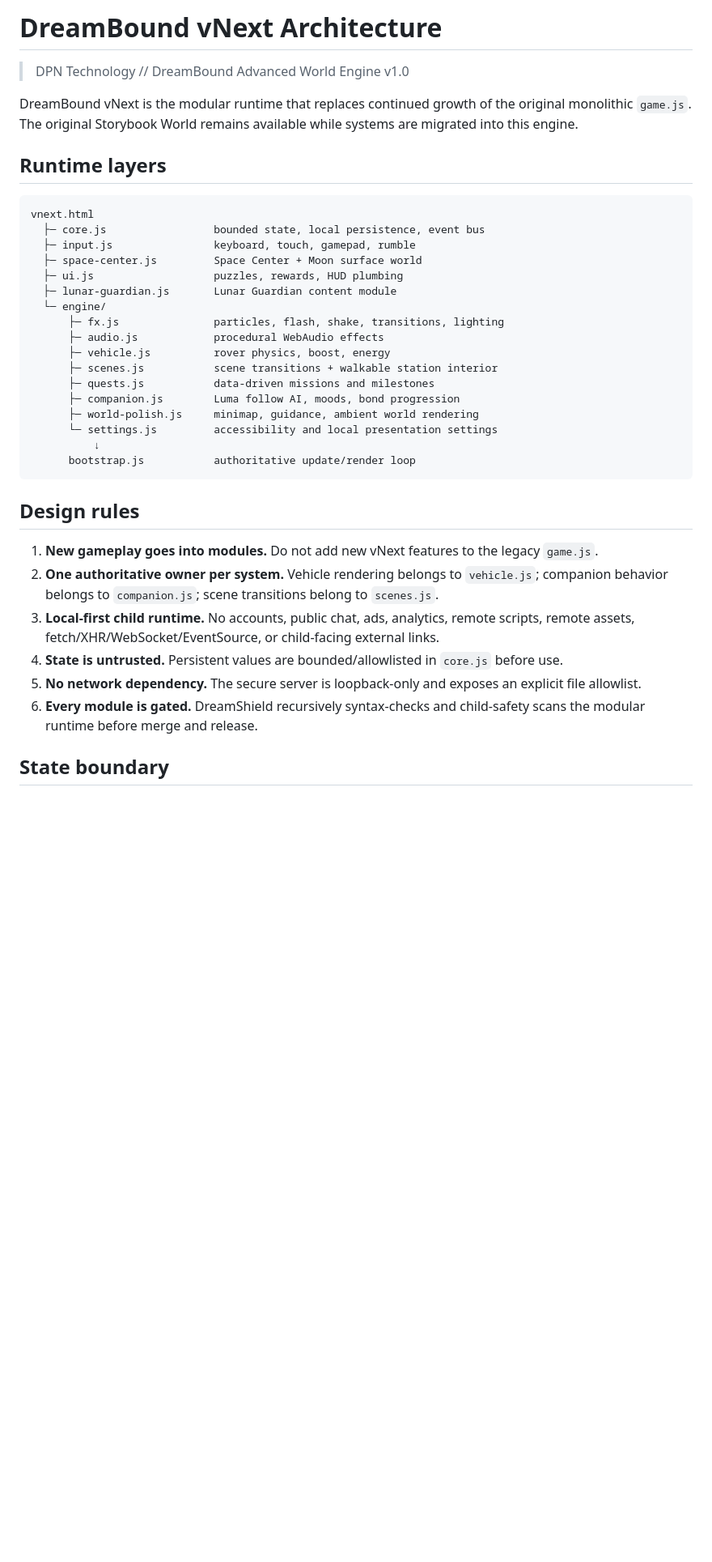
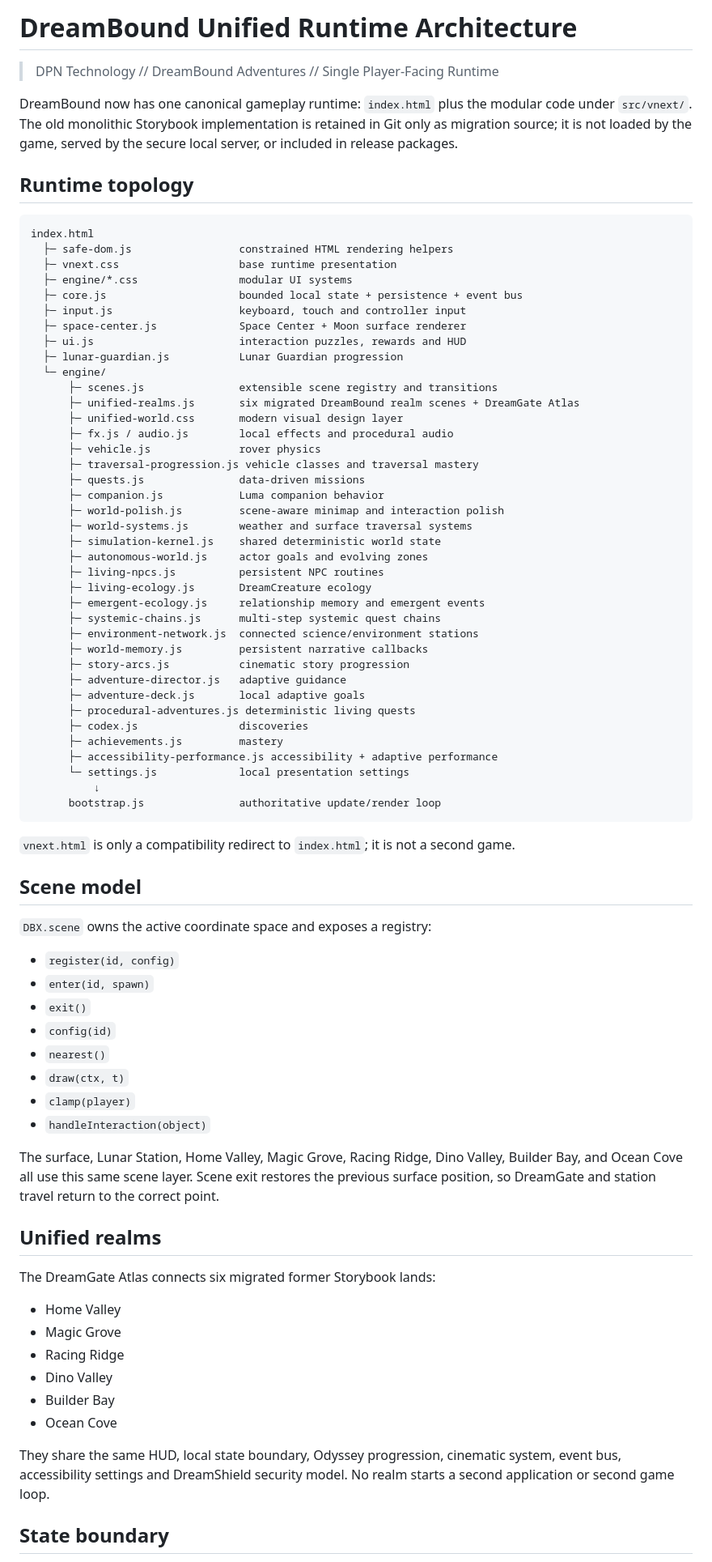
Before and after one commit to DPN-Technology/DreamBound-Adventures, a Markdown page: docs/VNEXT_ARCHITECTURE.md, the part around one of its changes. Shown at 81% size. Drawn GitHub-style; blank space fills up the shorter version.

Commit message:
docs: replace parallel-runtime architecture with unified scene engine

````diff
--- a/docs/VNEXT_ARCHITECTURE.md
+++ b/docs/VNEXT_ARCHITECTURE.md
@@ -1,39 +1,81 @@
-# DreamBound vNext Architecture
+# DreamBound Unified Runtime Architecture
 
-> DPN Technology // DreamBound Advanced World Engine v1.0
+> DPN Technology // DreamBound Adventures // Single Player-Facing Runtime
 
-DreamBound vNext is the modular runtime that replaces continued growth of the original monolithic `game.js`. The original Storybook World remains available while systems are migrated into this engine.
+DreamBound now has one canonical gameplay runtime: `index.html` plus the modular code under `src/vnext/`. The old monolithic Storybook implementation is retained in Git only as migration source; it is not loaded by the game, served by the secure local server, or included in release packages.
 
-## Runtime layers
+## Runtime topology
 
 ```text
-vnext.html
-  ├─ core.js                 bounded state, local persistence, event bus
-  ├─ input.js                keyboard, touch, gamepad, rumble
-  ├─ space-center.js         Space Center + Moon surface world
-  ├─ ui.js                   puzzles, rewards, HUD plumbing
-  ├─ lunar-guardian.js       Lunar Guardian content module
+index.html
+  ├─ safe-dom.js                 constrained HTML rendering helpers
+  ├─ vnext.css                   base runtime presentation
+  ├─ engine/*.css                modular UI systems
+  ├─ core.js                     bounded local state + persistence + event bus
+  ├─ input.js                    keyboard, touch and controller input
+  ├─ space-center.js             Space Center + Moon surface renderer
+  ├─ ui.js                       interaction puzzles, rewards and HUD
+  ├─ lunar-guardian.js           Lunar Guardian progression
   └─ engine/
-      ├─ fx.js               particles, flash, shake, transitions, lighting
-      ├─ audio.js            procedural WebAudio effects
-      ├─ vehicle.js          rover physics, boost, energy
-      ├─ scenes.js           scene transitions + walkable station interior
-      ├─ quests.js           data-driven missions and milestones
-      ├─ companion.js        Luma follow AI, moods, bond progression
-      ├─ world-polish.js     minimap, guidance, ambient world rendering
-      └─ settings.js         accessibility and local presentation settings
+      ├─ scenes.js               extensible scene registry and transitions
+      ├─ unified-realms.js       six migrated DreamBound realm scenes + DreamGate Atlas
+      ├─ unified-world.css       modern visual design layer
+      ├─ fx.js / audio.js        local effects and procedural audio
+      ├─ vehicle.js              rover physics
+      ├─ traversal-progression.js vehicle classes and traversal mastery
+      ├─ quests.js               data-driven missions
+      ├─ companion.js            Luma companion behavior
+      ├─ world-polish.js         scene-aware minimap and interaction polish
+      ├─ world-systems.js        weather and surface traversal systems
+      ├─ simulation-kernel.js    shared deterministic world state
+      ├─ autonomous-world.js     actor goals and evolving zones
+      ├─ living-npcs.js          persistent NPC routines
+      ├─ living-ecology.js       DreamCreature ecology
+      ├─ emergent-ecology.js     relationship memory and emergent events
+      ├─ systemic-chains.js      multi-step systemic quest chains
+      ├─ environment-network.js  connected science/environment stations
+      ├─ world-memory.js         persistent narrative callbacks
+      ├─ story-arcs.js           cinematic story progression
+      ├─ adventure-director.js   adaptive guidance
+      ├─ adventure-deck.js       local adaptive goals
+      ├─ procedural-adventures.js deterministic living quests
+      ├─ codex.js                discoveries
+      ├─ achievements.js         mastery
+      ├─ accessibility-performance.js accessibility + adaptive performance
+      └─ settings.js             local presentation settings
           ↓
-      bootstrap.js           authoritative update/render loop
+      bootstrap.js               authoritative update/render loop
 ```
 
-## Design rules
+`vnext.html` is only a compatibility redirect to `index.html`; it is not a second game.
 
-1. **New gameplay goes into modules.** Do not add new vNext features to the legacy `game.js`.
-2. **One authoritative owner per system.** Vehicle rendering belongs to `vehicle.js`; companion behavior belongs to `companion.js`; scene transitions belong to `scenes.js`.
-3. **Local-first child runtime.** No accounts, public chat, ads, analytics, remote scripts, remote assets, fetch/XHR/WebSocket/EventSource, or child-facing external links.
-4. **State is untrusted.** Persistent values are bounded/allowlisted in `core.js` before use.
-5. **No network dependency.** The secure server is loopback-only and exposes an explicit file allowlist.
-6. **Every module is gated.** DreamShield recursively syntax-checks and child-safety scans the modular runtime before merge and release.
+## Scene model
+
+`DBX.scene` owns the active coordinate space and exposes a registry:
+
+- `register(id, config)`
+- `enter(id, spawn)`
+- `exit()`
+- `config(id)`
+- `nearest()`
+- `draw(ctx, t)`
+- `clamp(player)`
+- `handleInteraction(object)`
+
+The surface, Lunar Station, Home Valley, Magic Grove, Racing Ridge, Dino Valley, Builder Bay, and Ocean Cove all use this same scene layer. Scene exit restores the previous surface position, so DreamGate and station travel return to the correct point.
+
+## Unified realms
+
+The DreamGate Atlas connects six migrated former Storybook lands:
+
+- Home Valley
+- Magic Grove
+- Racing Ridge
+- Dino Valley
+- Builder Bay
+- Ocean Cove
+
+They share the same HUD, local state boundary, Odyssey progression, cinematic system, event bus, accessibility settings and DreamShield security model. No realm starts a second application or second game loop.
 
 ## State boundary
 
````
Also changed, not shown: other parts of docs/VNEXT_ARCHITECTURE.md (+46 -22 lines).
